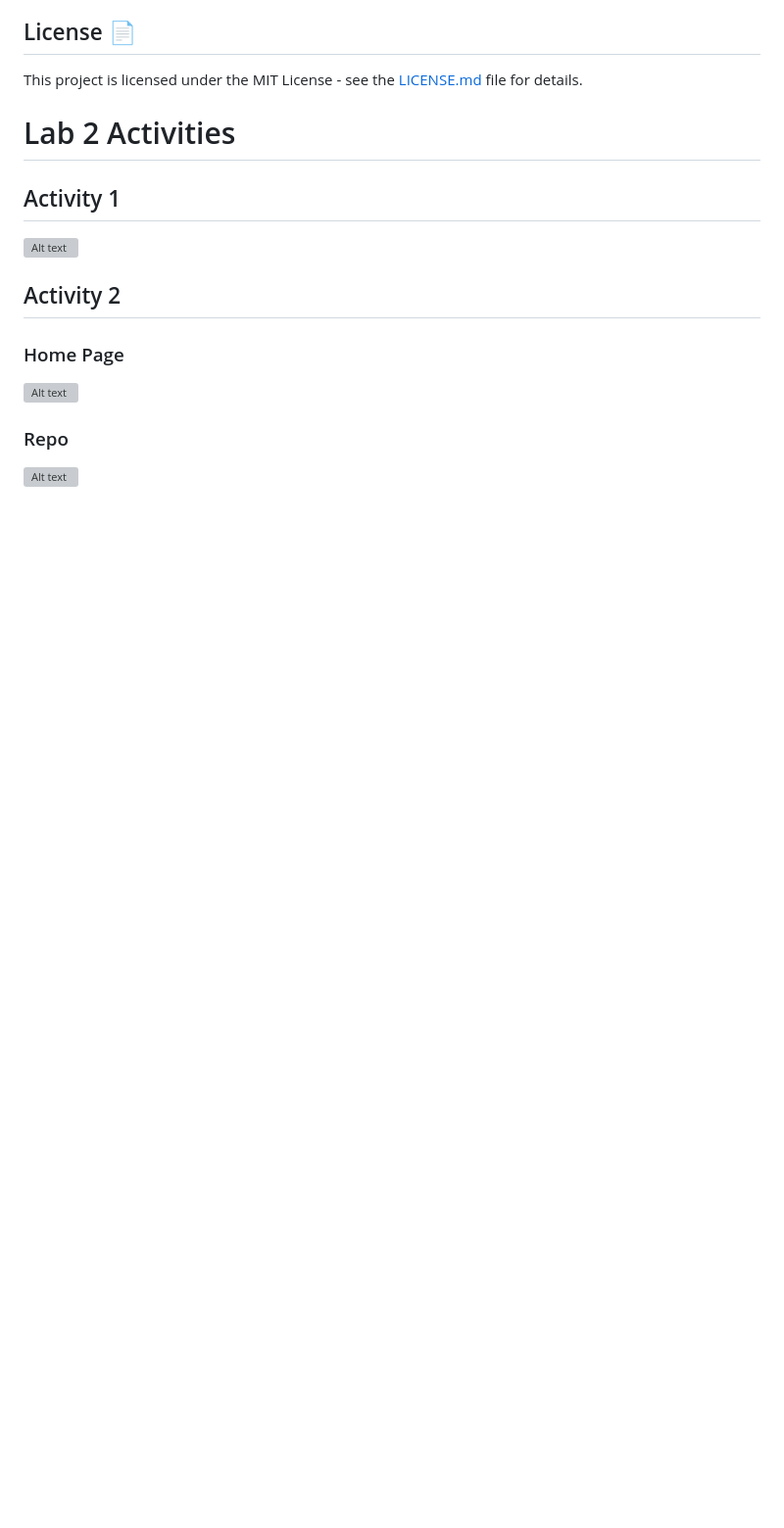
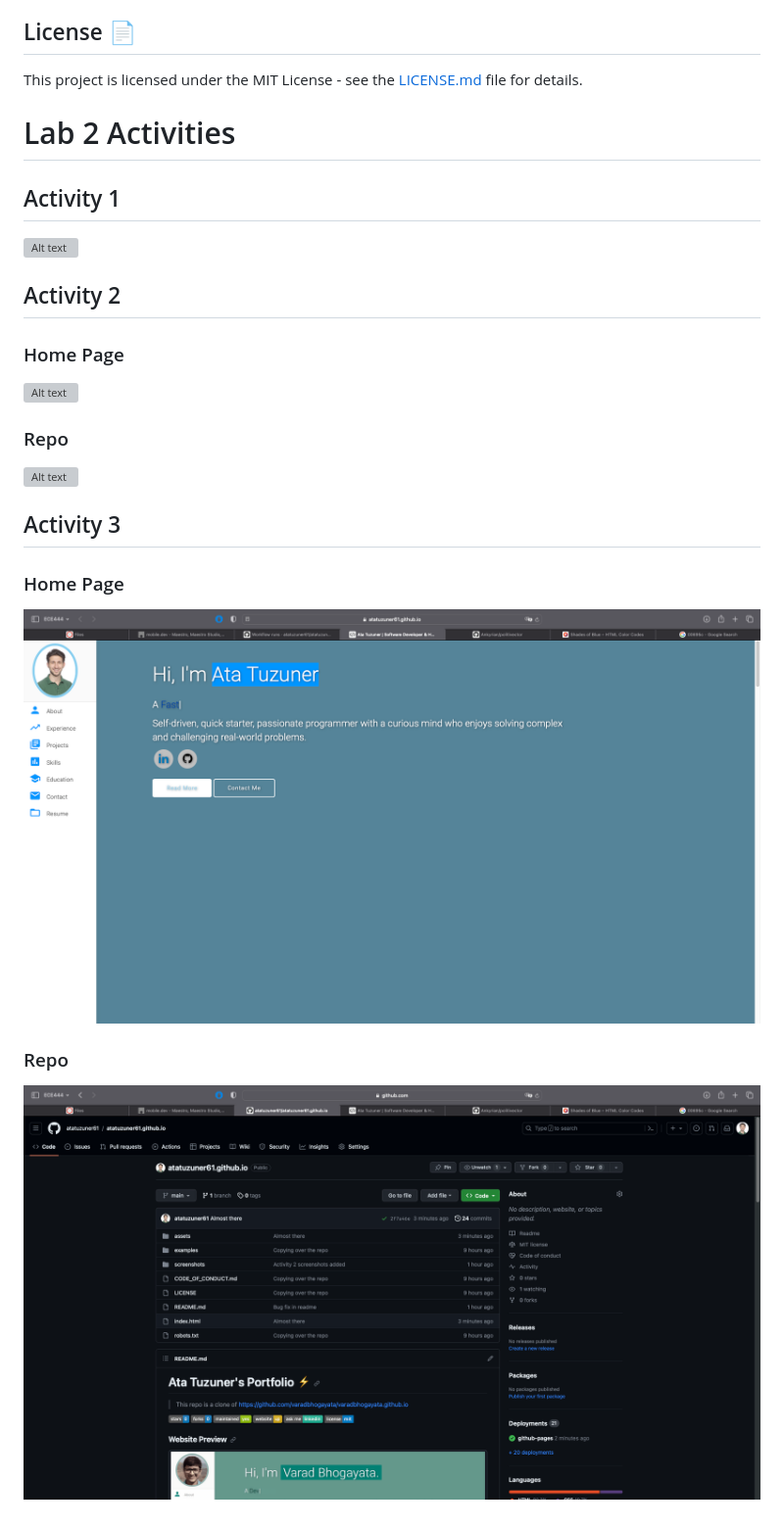
Before and after one commit to atatuzuner61/atatuzuner61.github.io, a Markdown page: README.md, the part around the change. Shown: that part at 98% size. Rendered like a GitHub page; pictures changed too: screenshots/A3 Home Page.png (added), screenshots/A3 Repo.png (added); blank space fills up the shorter version; grey boxes are pictures that could not be loaded.

Commit message:
Activity 3 screenshots added

```diff
--- a/README.md
+++ b/README.md
@@ -82,3 +82,10 @@ This project is licensed under the MIT License - see the [LICENSE.md](./LICENSE)
 
 ### Repo
 ![Alt text](./screenshots/A2%20Repo.png)
+
+## Activity 3
+### Home Page
+![Alt text](./screenshots/A3%20Home%20Page.png)
+
+### Repo
+![Alt text](./screenshots/A3%20Repo.png)
```
Also changed, not shown: 1 other file.
